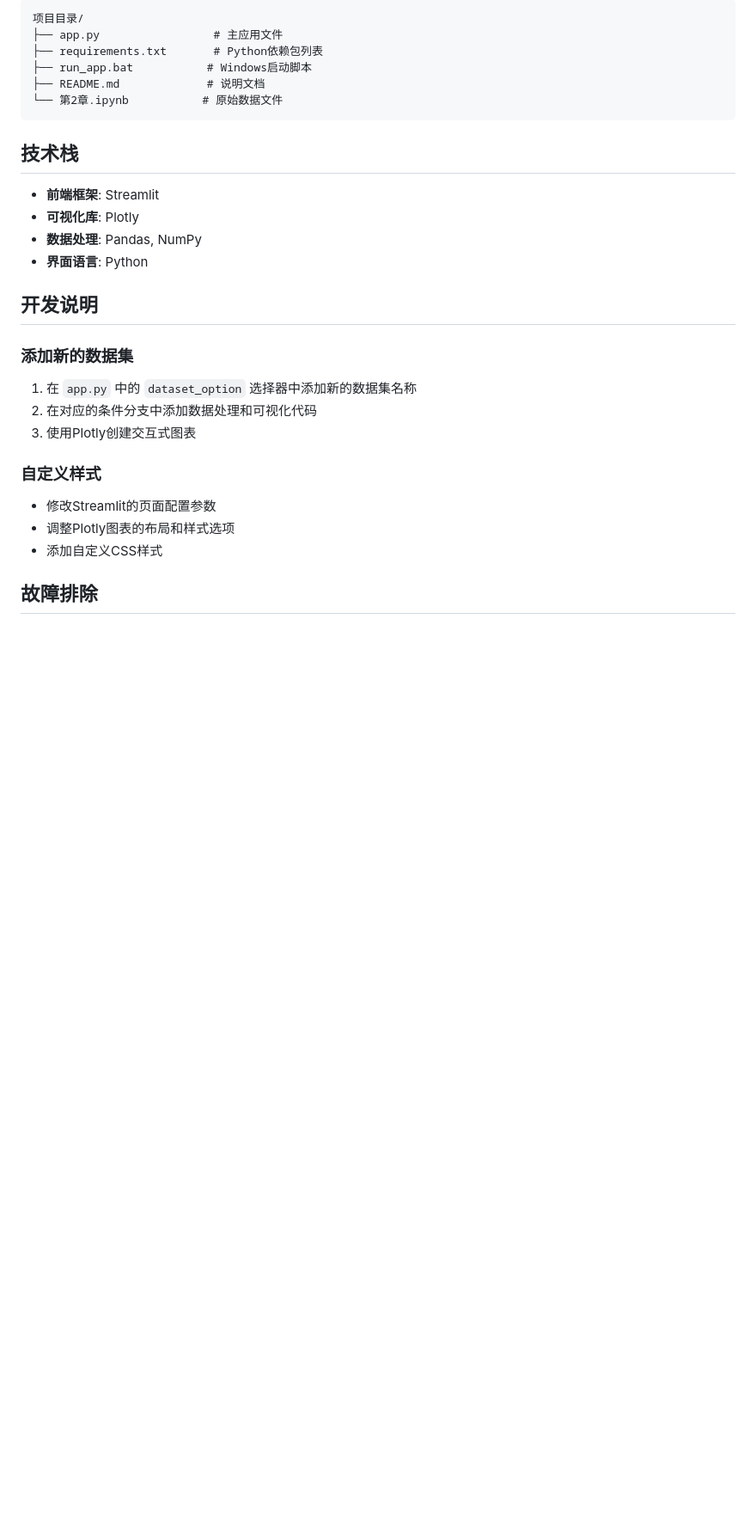
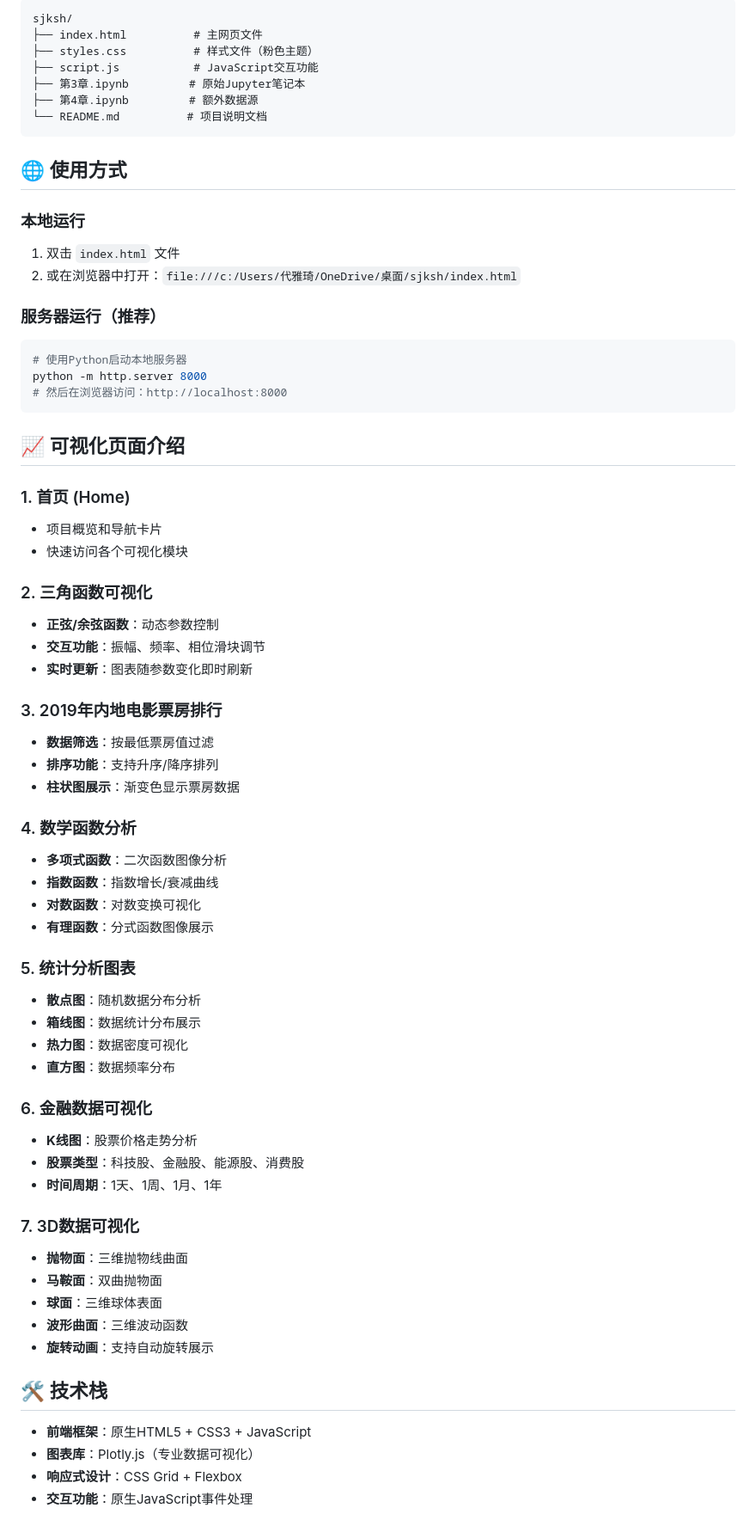
Before and after one commit to NuanNuan4/dierzhang, a Markdown page: README.md, the part around the change printed below. Shown: that part at 86% size. GitHub-like rendering; blank space fills up the shorter version.

````diff
--- a/README.md
+++ b/README.md
@@ -70,28 +22,70 @@
 ```
-项目目录/
-├── app.py                 # 主应用文件
-├── requirements.txt       # Python依赖包列表
-├── run_app.bat           # Windows启动脚本
-├── README.md             # 说明文档
-└── 第2章.ipynb           # 原始数据文件
+sjksh/
+├── index.html          # 主网页文件
+├── styles.css          # 样式文件（粉色主题）
+├── script.js           # JavaScript交互功能
+├── 第3章.ipynb         # 原始Jupyter笔记本
+├── 第4章.ipynb         # 额外数据源
+└── README.md          # 项目说明文档
 ```
 
-## 技术栈
-- **前端框架**: Streamlit
-- **可视化库**: Plotly
-- **数据处理**: Pandas, NumPy
-- **界面语言**: Python
+## 🌐 使用方式
 
-## 开发说明
+### 本地运行
+1. 双击 `index.html` 文件
+2. 或在浏览器中打开：`file:///c:/Users/代雅琦/OneDrive/桌面/sjksh/index.html`
 
-### 添加新的数据集
-1. 在 `app.py` 中的 `dataset_option` 选择器中添加新的数据集名称
-2. 在对应的条件分支中添加数据处理和可视化代码
-3. 使用Plotly创建交互式图表
+### 服务器运行（推荐）
+```bash
+# 使用Python启动本地服务器
+python -m http.server 8000
+# 然后在浏览器访问：http://localhost:8000
+```
 
-### 自定义样式
-- 修改Streamlit的页面配置参数
-- 调整Plotly图表的布局和样式选项
-- 添加自定义CSS样式
+## 📈 可视化页面介绍
 
-## 故障排除
+### 1. 首页 (Home)
+- 项目概览和导航卡片
+- 快速访问各个可视化模块
+
+### 2. 三角函数可视化
+- **正弦/余弦函数**：动态参数控制
+- **交互功能**：振幅、频率、相位滑块调节
+- **实时更新**：图表随参数变化即时刷新
+
+### 3. 2019年内地电影票房排行
+- **数据筛选**：按最低票房值过滤
+- **排序功能**：支持升序/降序排列
+- **柱状图展示**：渐变色显示票房数据
+
+### 4. 数学函数分析
+- **多项式函数**：二次函数图像分析
+- **指数函数**：指数增长/衰减曲线
+- **对数函数**：对数变换可视化
+- **有理函数**：分式函数图像展示
+
+### 5. 统计分析图表
+- **散点图**：随机数据分布分析
+- **箱线图**：数据统计分布展示
+- **热力图**：数据密度可视化
+- **直方图**：数据频率分布
+
+### 6. 金融数据可视化
+- **K线图**：股票价格走势分析
+- **股票类型**：科技股、金融股、能源股、消费股
+- **时间周期**：1天、1周、1月、1年
+
+### 7. 3D数据可视化
+- **抛物面**：三维抛物线曲面
+- **马鞍面**：双曲抛物面
+- **球面**：三维球体表面
+- **波形曲面**：三维波动函数
+- **旋转动画**：支持自动旋转展示
+
+## 🛠️ 技术栈
+
+- **前端框架**：原生HTML5 + CSS3 + JavaScript
+- **图表库**：Plotly.js（专业数据可视化）
+- **响应式设计**：CSS Grid + Flexbox
+- **交互功能**：原生JavaScript事件处理
+
````
Also changed, not shown: other parts of README.md (+64 -76 lines).
